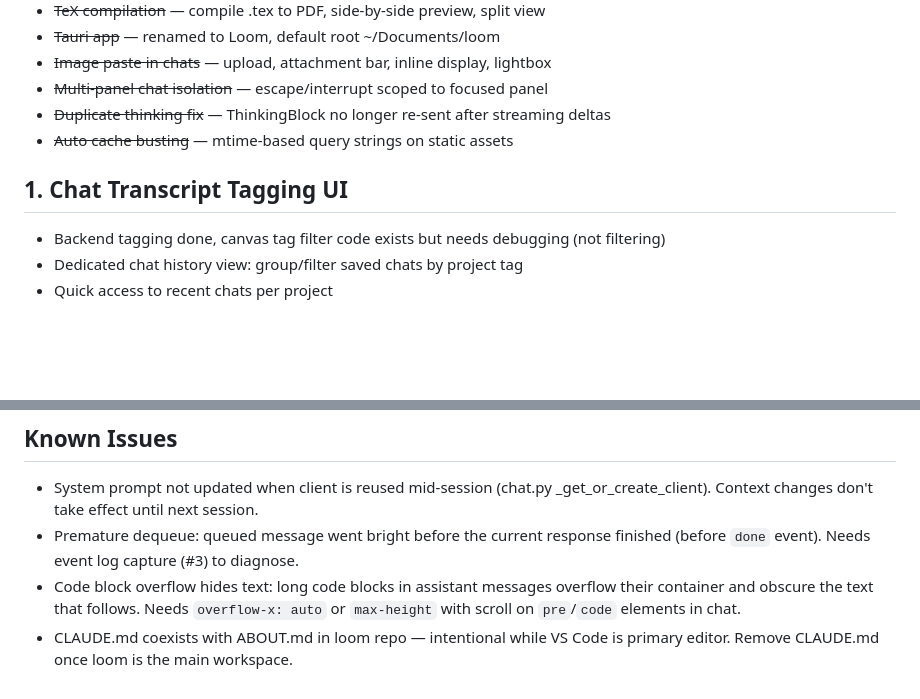
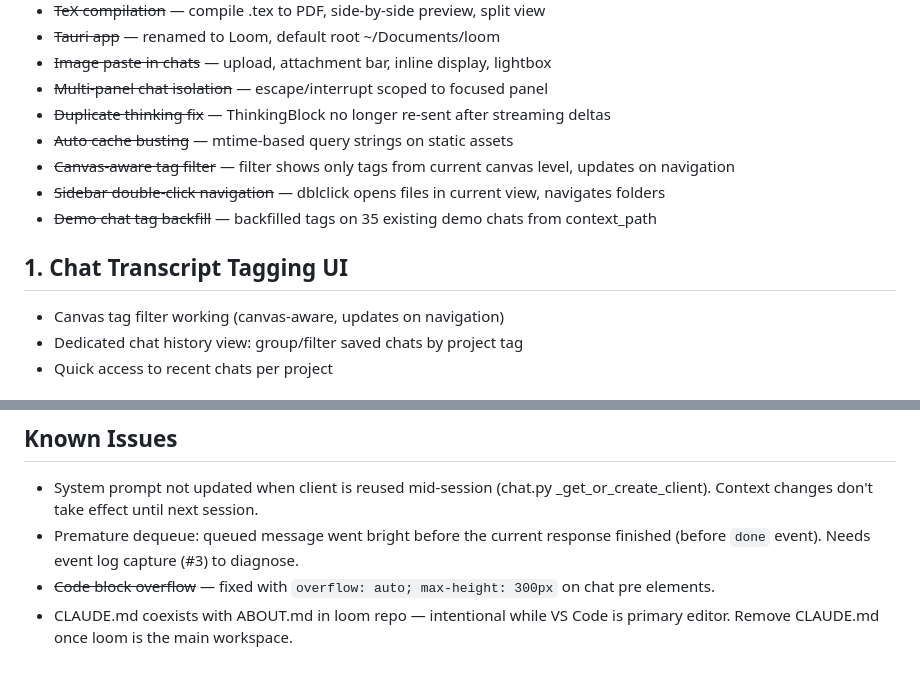
Before and after one commit to Chinmaya-Kausik/llm_knowledge_base_tool, a Markdown page: TODO.md, 2 parts joined by grey strips. Rendered like a GitHub page; blank space fills up the shorter version.

Commit message:
Update TODO.md and CLAUDE.md for completed tag filter, sidebar nav, overflow fixes
Co-Authored-By: Claude Opus 4.6 (1M context) <noreply@anthropic.com>

```diff
--- a/TODO.md
+++ b/TODO.md
@@ -15,9 +15,12 @@ Ordered by: validate what's built → UX stability → features.
 - ~~Multi-panel chat isolation~~ — escape/interrupt scoped to focused panel
 - ~~Duplicate thinking fix~~ — ThinkingBlock no longer re-sent after streaming deltas
 - ~~Auto cache busting~~ — mtime-based query strings on static assets
+- ~~Canvas-aware tag filter~~ — filter shows only tags from current canvas level, updates on navigation
+- ~~Sidebar double-click navigation~~ — dblclick opens files in current view, navigates folders
+- ~~Demo chat tag backfill~~ — backfilled tags on 35 existing demo chats from context_path
 
 ## 1. Chat Transcript Tagging UI
-- Backend tagging done, canvas tag filter code exists but needs debugging (not filtering)
+- Canvas tag filter working (canvas-aware, updates on navigation)
 - Dedicated chat history view: group/filter saved chats by project tag
 - Quick access to recent chats per project
 
@@ -80,5 +83,5 @@ Multiple tabs/windows like VS Code — need git tracking with visual diffs:
 ## Known Issues
 - System prompt not updated when client is reused mid-session (chat.py _get_or_create_client). Context changes don't take effect until next session.
 - Premature dequeue: queued message went bright before the current response finished (before `done` event). Needs event log capture (#3) to diagnose.
-- Code block overflow hides text: long code blocks in assistant messages overflow their container and obscure the text that follows. Needs `overflow-x: auto` or `max-height` with scroll on `pre`/`code` elements in chat.
+- ~~Code block overflow~~ — fixed with `overflow: auto; max-height: 300px` on chat pre elements.
 - CLAUDE.md coexists with ABOUT.md in loom repo — intentional while VS Code is primary editor. Remove CLAUDE.md once loom is the main workspace.
```
Also changed, not shown: CLAUDE.md (+1 -1 lines).
